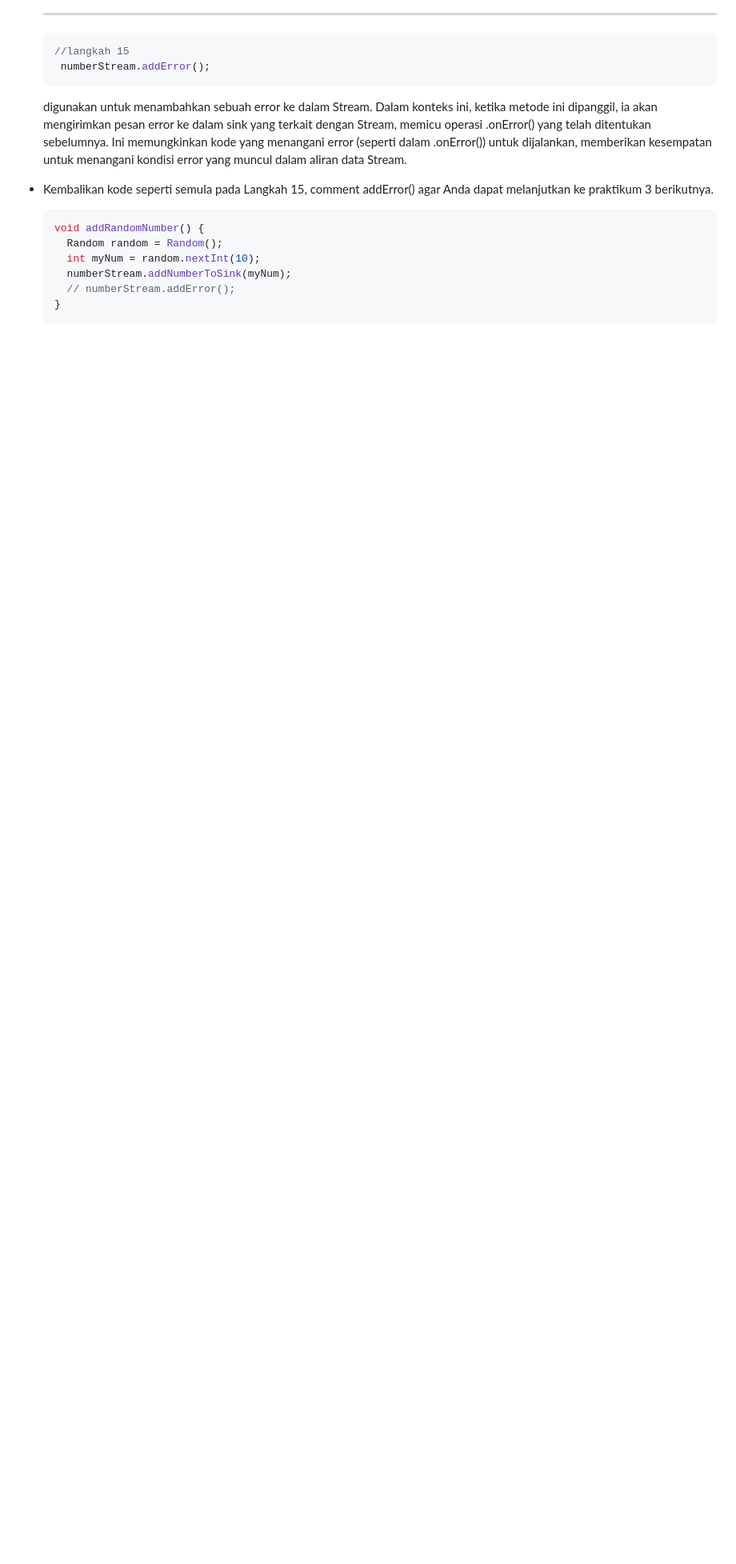
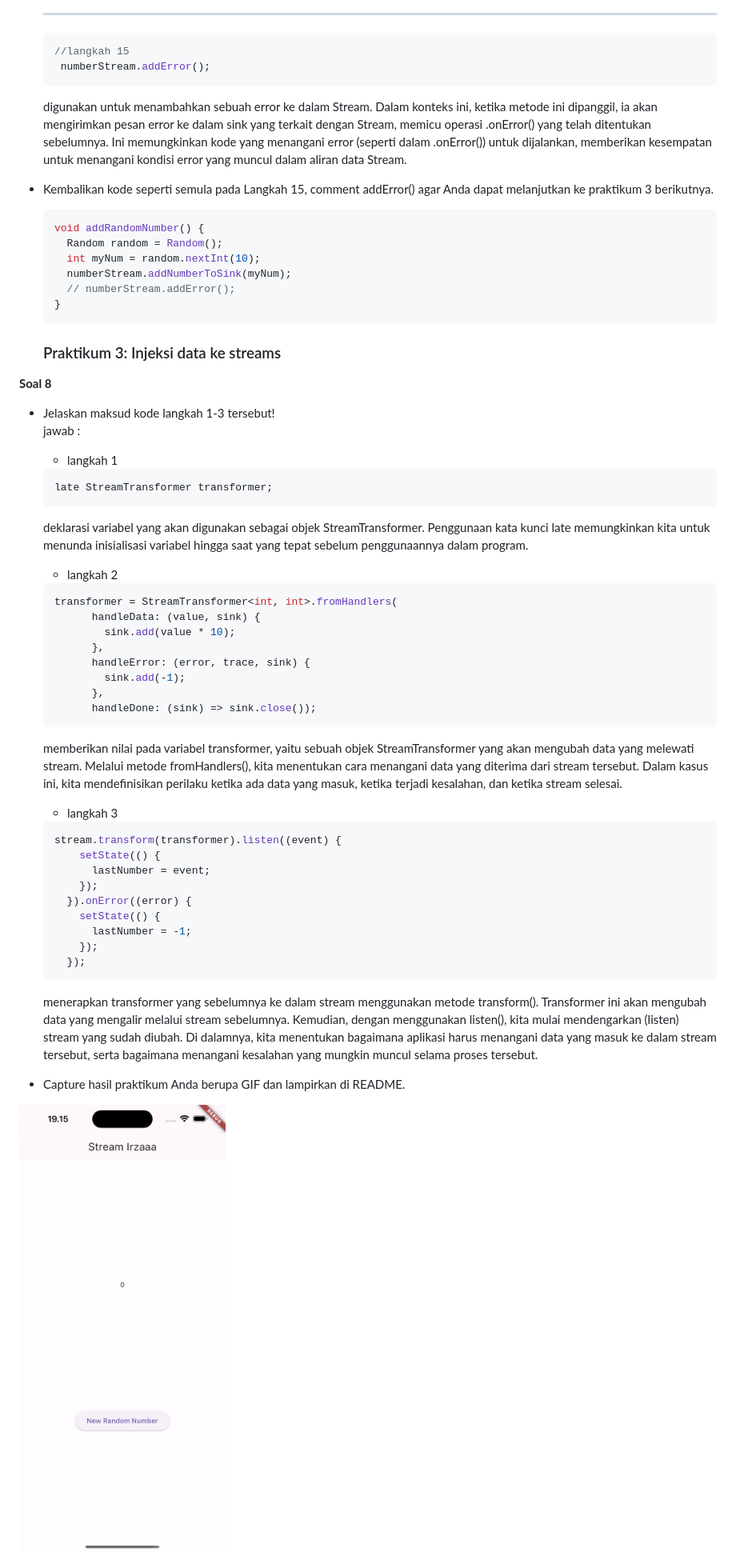
Before and after one commit to arsyandairza/2141720245-mobile-2023, a Markdown page: week-13/README.md, the part around the change. Shown: that part at 80% size. Drawn GitHub-style; pictures changed too: week-13/docs/soal8.gif (added); blank space fills up the shorter version.

Commit message:
W13 : Jawaban Soal 8

````diff
--- a/week-13/README.md
+++ b/week-13/README.md
@@ -142,3 +142,43 @@ class ColorStream {
     // numberStream.addError();
   }
   ```
+
+  ### Praktikum 3: Injeksi data ke streams
+ **Soal 8**
+- Jelaskan maksud kode langkah 1-3 tersebut!
+  jawab :
+  - langkah 1
+  ```dart
+  late StreamTransformer transformer;
+  ```
+  deklarasi variabel yang akan digunakan sebagai objek StreamTransformer. Penggunaan kata kunci late memungkinkan kita untuk menunda inisialisasi variabel hingga saat yang tepat sebelum penggunaannya dalam program.
+
+  - langkah 2
+  ```dart
+  transformer = StreamTransformer<int, int>.fromHandlers(
+        handleData: (value, sink) {
+          sink.add(value * 10);
+        },
+        handleError: (error, trace, sink) {
+          sink.add(-1);
+        },
+        handleDone: (sink) => sink.close());
+  ```
+  memberikan nilai pada variabel transformer, yaitu sebuah objek StreamTransformer yang akan mengubah data yang melewati stream. Melalui metode fromHandlers(), kita menentukan cara menangani data yang diterima dari stream tersebut. Dalam kasus ini, kita mendefinisikan perilaku ketika ada data yang masuk, ketika terjadi kesalahan, dan ketika stream selesai.
+
+  - langkah 3
+  ```dart
+  stream.transform(transformer).listen((event) {
+      setState(() {
+        lastNumber = event;
+      });
+    }).onError((error) {
+      setState(() {
+        lastNumber = -1;
+      });
+    });
+  ```
+  menerapkan transformer yang sebelumnya ke dalam stream menggunakan metode transform(). Transformer ini akan mengubah data yang mengalir melalui stream sebelumnya. Kemudian, dengan menggunakan listen(), kita mulai mendengarkan (listen) stream yang sudah diubah. Di dalamnya, kita menentukan bagaimana aplikasi harus menangani data yang masuk ke dalam stream tersebut, serta bagaimana menangani kesalahan yang mungkin muncul selama proses tersebut.
+
+- Capture hasil praktikum Anda berupa GIF dan lampirkan di README.
+<img src="docs/soal8.gif">
````
Also changed, not shown: 2 other files.
